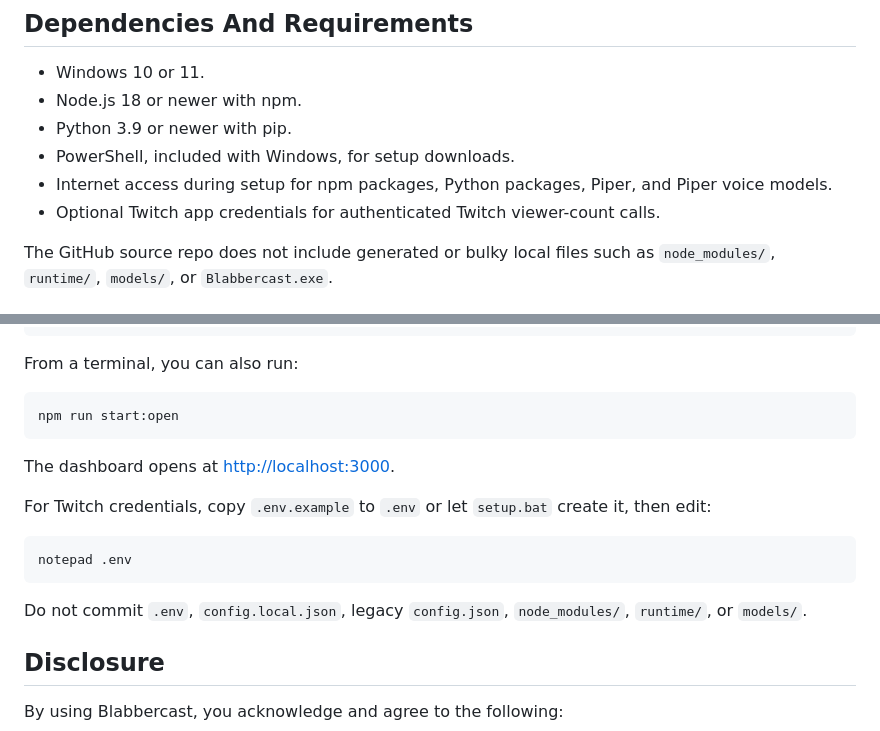
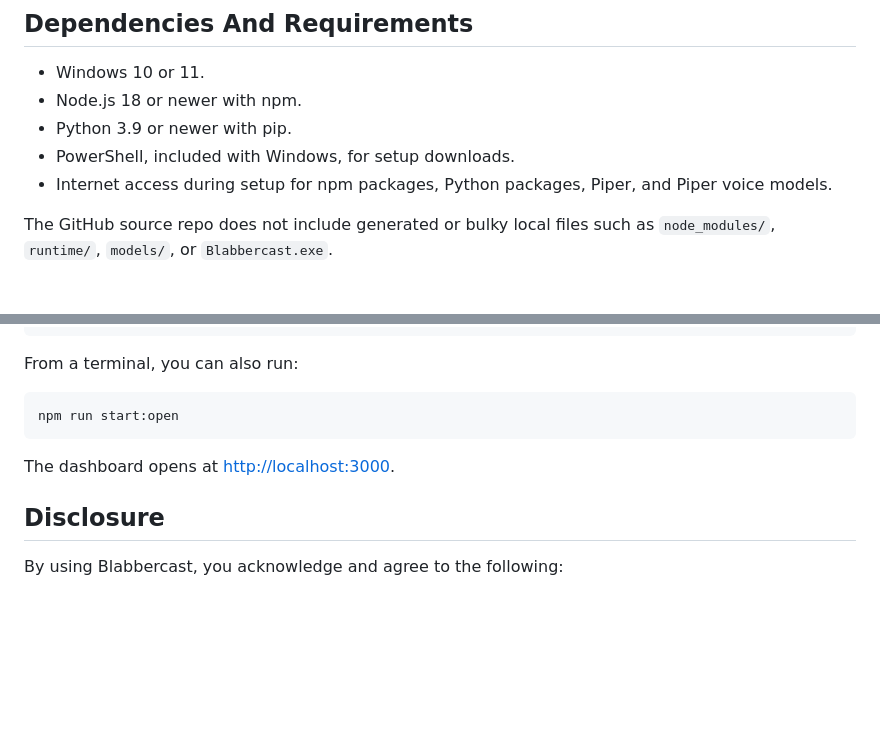
Before and after one commit to Eigyn/Blabbercast, a Markdown page: README.md, 2 parts joined by grey strips. Drawn GitHub-style; blank space fills up the shorter version.

Commit message:
Remove unused Twitch credential setup docs

````diff
--- a/README.md
+++ b/README.md
@@ -13,7 +13,6 @@ The app runs on `127.0.0.1`, so it is meant for the streamer sitting at the mach
 - Python 3.9 or newer with pip.
 - PowerShell, included with Windows, for setup downloads.
 - Internet access during setup for npm packages, Python packages, Piper, and Piper voice models.
-- Optional Twitch app credentials for authenticated Twitch viewer-count calls.
 
 The GitHub source repo does not include generated or bulky local files such as `node_modules/`, `runtime/`, `models/`, or `Blabbercast.exe`.
 
@@ -74,14 +73,6 @@ npm run start:open
 
 The dashboard opens at <http://localhost:3000>.
 
-For Twitch credentials, copy `.env.example` to `.env` or let `setup.bat` create it, then edit:
-
-```bat
-notepad .env
-```
-
-Do not commit `.env`, `config.local.json`, legacy `config.json`, `node_modules/`, `runtime/`, or `models/`.
-
 ## Disclosure
 
 By using Blabbercast, you acknowledge and agree to the following:
````
